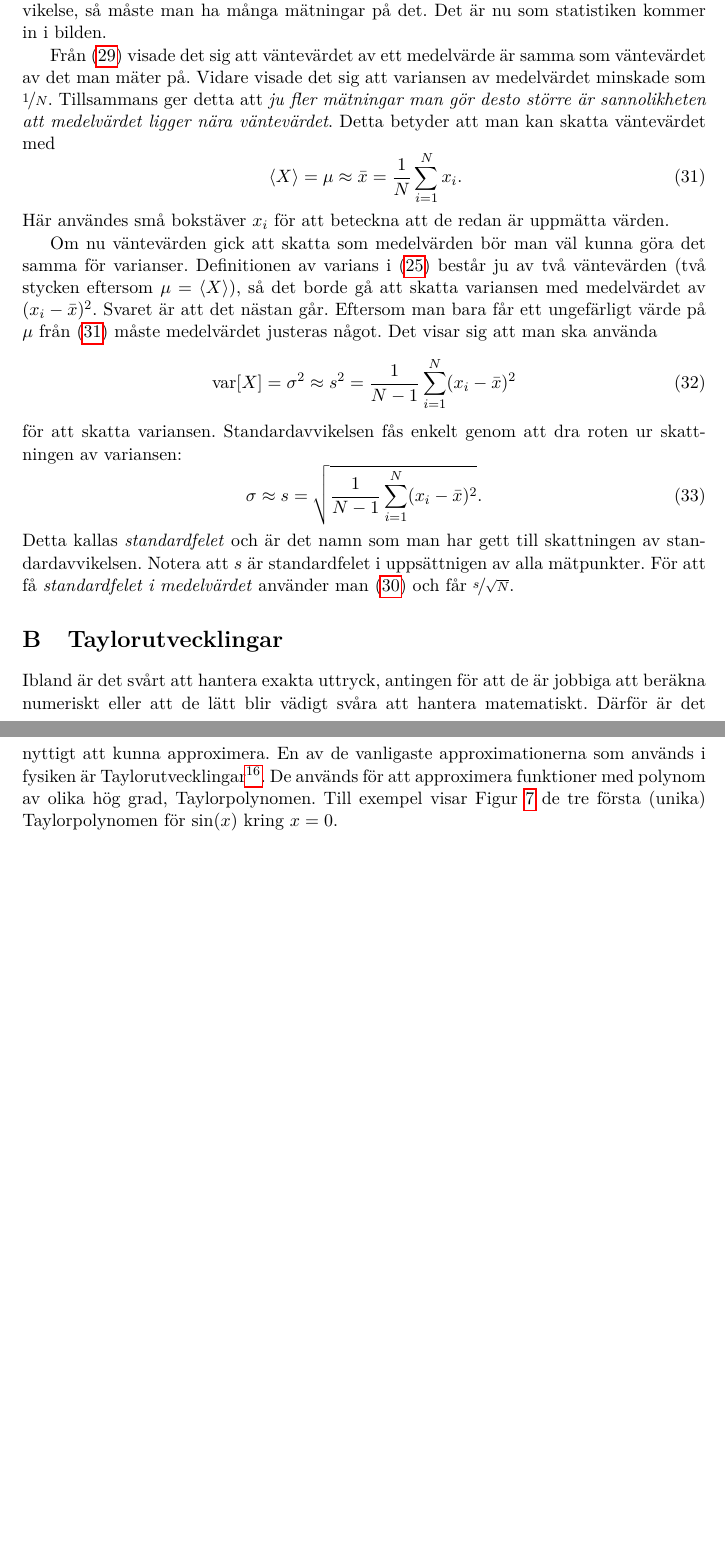
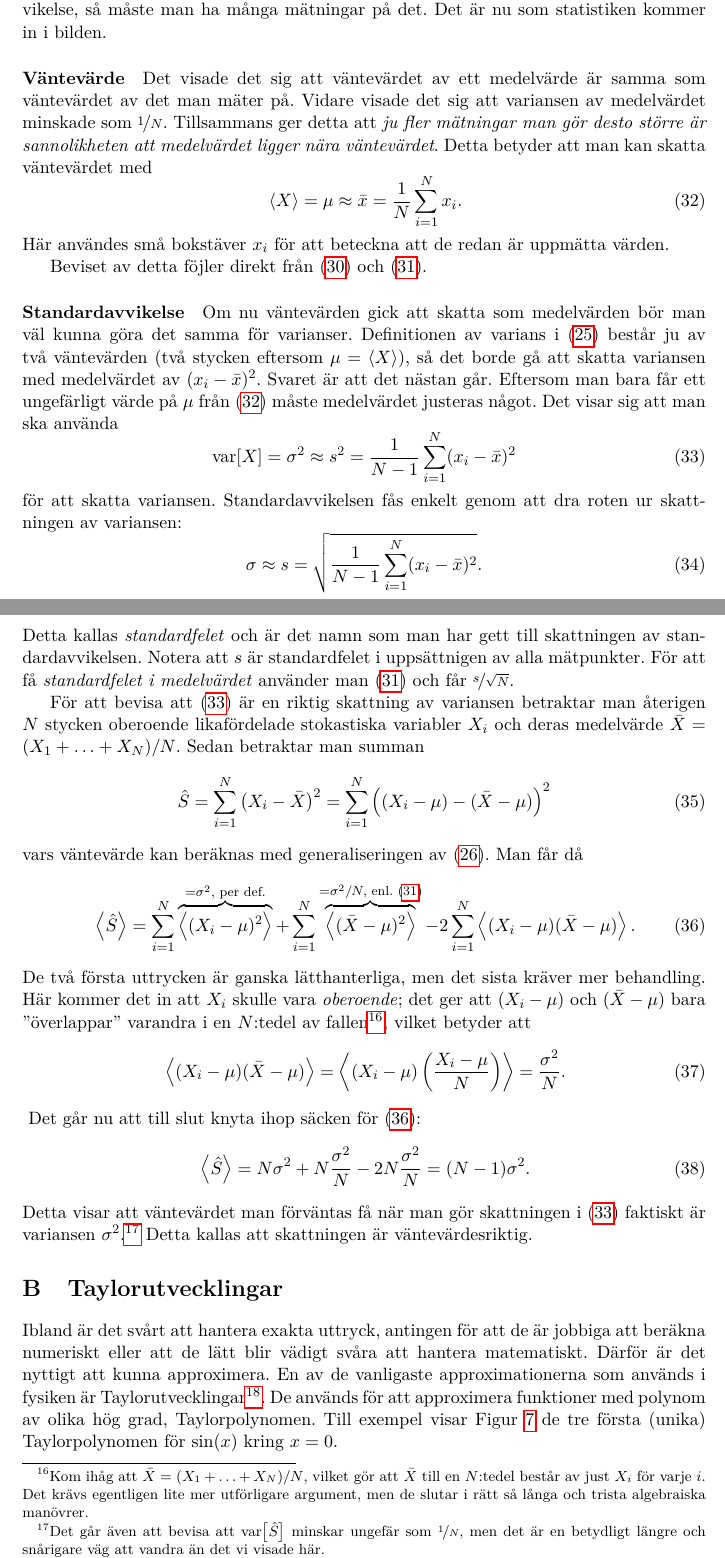
Before and after one commit to andsunds/Fysikpris, a LaTeX document (experimentguide/experimentguide.tex): two parts of pages 21 and 22 of 23 before the commit and two parts of pages 21 and 22 of 24 after it, joined at a grey line, cut so that both start at the same text, the shorter picture padded with empty space. The pictures show the PDF file experimentguide/experimentguide.pdf that the author committed with the source.

Commit message:
Lagt till bevis för skattning av varians. Nu är det färdigt (modulo stavfel).

```diff
--- a/experimentguide/experimentguide.tex
+++ b/experimentguide/experimentguide.tex
@@ -1192,17 +1209,18 @@ Variansen får man med \eqref{eq:var_lin} sedan som
 Dessa resultat kommer att användas i feluppsattningar genom att
 betrakta varje $X_i$ som en mätning av en viss storhet.
 
+
 \subsubsection{Skattning från mätdata}
 Har man ett stokastiskt system och vill försöka mäta dess väntevärde
 och standardavvikelse, så måste man ha många mätningar på det. Det är
 nu som statistiken kommer in i bilden.
 
-Från \eqref{eq:ev_mean} visade det sig att väntevärdet av ett
-medelvärde är samma som väntevärdet av det man mäter på. Vidare visade
-det sig att variansen av medelvärdet minskade som
-$\nicefrac{1}{N}$. Tillsammans ger detta att \emph{ju fler mätningar
-  man gör desto större är sannolikheten att medelvärdet ligger nära
-  väntevärdet}.
+\paragraph{Väntevärde}
+Det visade det sig att väntevärdet av ett medelvärde är samma som
+väntevärdet av det man mäter på. Vidare visade det sig att variansen
+av medelvärdet minskade som $\nicefrac{1}{N}$. Tillsammans ger detta
+att \emph{ju fler mätningar man gör desto större är sannolikheten att
+  medelvärdet ligger nära väntevärdet}.
 Detta betyder att man kan skatta väntevärdet med
 \begin{equation}\label{eq:ev_approx}
 \ev{X} = \mu \approx \bar{x} = \frac{1}{N}\sum_{i=1}^N x_i.
@@ -1210,6 +1228,10 @@ Detta betyder att man kan skatta väntevärdet med
 Här användes små bokstäver $x_i$ för att beteckna att de redan är
 uppmätta värden.
 
+Beviset av detta föjler direkt från \eqref{eq:ev_mean}
+och \eqref{eq:var_mean}.
+
+\paragraph{Standardavvikelse}
 Om nu väntevärden gick att skatta som medelvärden bör man väl kunna
 göra det samma för varianser. Definitionen av varians i \eqref{eq:var}
 består ju av två väntevärden (två stycken eftersom $\mu=\ev{X}$), så
@@ -1231,7 +1253,63 @@ Notera att $s$ är standardfelet i uppsättnigen av alla
 mätpunkter. För att få \emph{standardfelet i medelvärdet}
 använder man \eqref{eq:var_mean} och får $\nicefrac{s}{\sqrt{N}}$.
 
+För att bevisa att \eqref{eq:var_approx} är en riktig skattning av
+variansen betraktar man återigen $N$ stycken oberoende likafördelade
+stokastiska variabler $X_i$ och deras medelvärde
+$\bar{X}=(X_1+\ldots+X_N)/N$. Sedan betraktar man summan
+\begin{equation}
+\hat{S} = \sum_{i=1}^N \big(X_i-\bar{X}\big)^2
+= \sum_{i=1}^N \Big( (X_i-\mu) - (\Bar{X}-\mu) \Big)^2
+\end{equation}
+vars väntevärde kan beräknas med generaliseringen av
+\eqref{eq:ev_lin}. Man får då
+\begin{equation}\label{eq:ev_std_err}
+\ev{\hat{S}}
+= \sum_{i=1}^N \overbrace{\ev{(X_i-\mu)^2}}^{=\sigma^2, \text{ per def.}}
+ +\sum_{i=1}^N \overbrace{\ev{(\bar{X}-\mu)^2}}^{=\sigma^2/N, \text{
+     enl. \eqref{eq:var_mean}}}
+ -2\sum_{i=1}^N \ev{(X_i-\mu)(\bar{X}-\mu)}.
+\end{equation}
+De två första uttrycken är ganska lätthanterliga, men det sista kräver
+mer behandling. Här kommer det in att $X_i$ skulle vara
+\emph{oberoende}; det ger att $(X_i-\mu)$ och $(\bar{X}-\mu)$ bara
+''överlappar'' varandra i en $N$:tedel av fallen\footnotemark{},
+vilket betyder att
+\begin{equation}
+\ev{(X_i-\mu)(\bar{X}-\mu)} =
+\ev{(X_i-\mu)\left(\frac{X_i-\mu}{N}\right)} = \frac{\sigma^2}{N}.
+\end{equation}
+\footnotetext{Kom ihåg att $\bar{X}=(X_1+\ldots+X_N)/N$, vilket gör
+  att $\bar{X}$ till en $N$:tedel består av just $X_i$ för varje
+  $i$. Det krävs egentligen lite mer utförligare argument, men de
+  slutar i rätt så långa och trista algebraiska manövrer. }
+Det går nu att till slut knyta ihop säcken för \eqref{eq:ev_std_err}:
+\begin{equation}
+\ev{\hat{S}} = N\sigma^2 + N\frac{\sigma^2}{N} - 2N\frac{\sigma^2}{N}
+= (N-1)\sigma^2.
+\end{equation}
+Detta visar att väntevärdet man förväntas få när man gör skattningen
+i \eqref{eq:var_approx} faktiskt är variansen
+$\sigma^2$.\footnotemark{} Detta kallas att skattningen är
+väntevärdesriktig.
+\footnotetext{Det går även att bevisa att $\VAR{\hat{S}}$ minskar
+  ungefär som $\nicefrac{1}{N}$, men det är en betydligt längre och
+  snårigare väg att vandra än det vi visade här. }
 
+% Betrakta nu en term i den sista summan:
+% \begin{equation}
+% \begin{aligned}
+% \ev{(X_i-\mu)(\bar{X}-\mu)}
+% &= \ev{(X_i-\mu)
+% \left( \frac{X_1+\ldots+X_i+\ldots+X_N}{N}-\mu\right)}\\
+% &= \ev{(X_i-\mu)
+% \left(\frac{X_i-\mu}{N}+
+%  \frac{\sum_{(j=1, j\neq i)}^NX_j}{N} -\frac{(N-1)\mu}{N}-\right)}\\
+% &= \overbrace{\ev{(X_i-\mu)\frac{X_i-\mu}{N}}}^{=\sigma^2/N, \text{ med \eqref{eq:ev_lin} och def.}}
+% +\frac{\sum_{(j=1, j\neq i)}^N\ev{X_j}}{N}-\frac{(N-1)\mu}{N}
+% }
+% \end{aligned}
+% \end{equation}
 
 
 
```
Also changed, not shown: experimentguide/experimentguide.pdf, experimentguide/experimentguide.tex (35 more changed lines).
